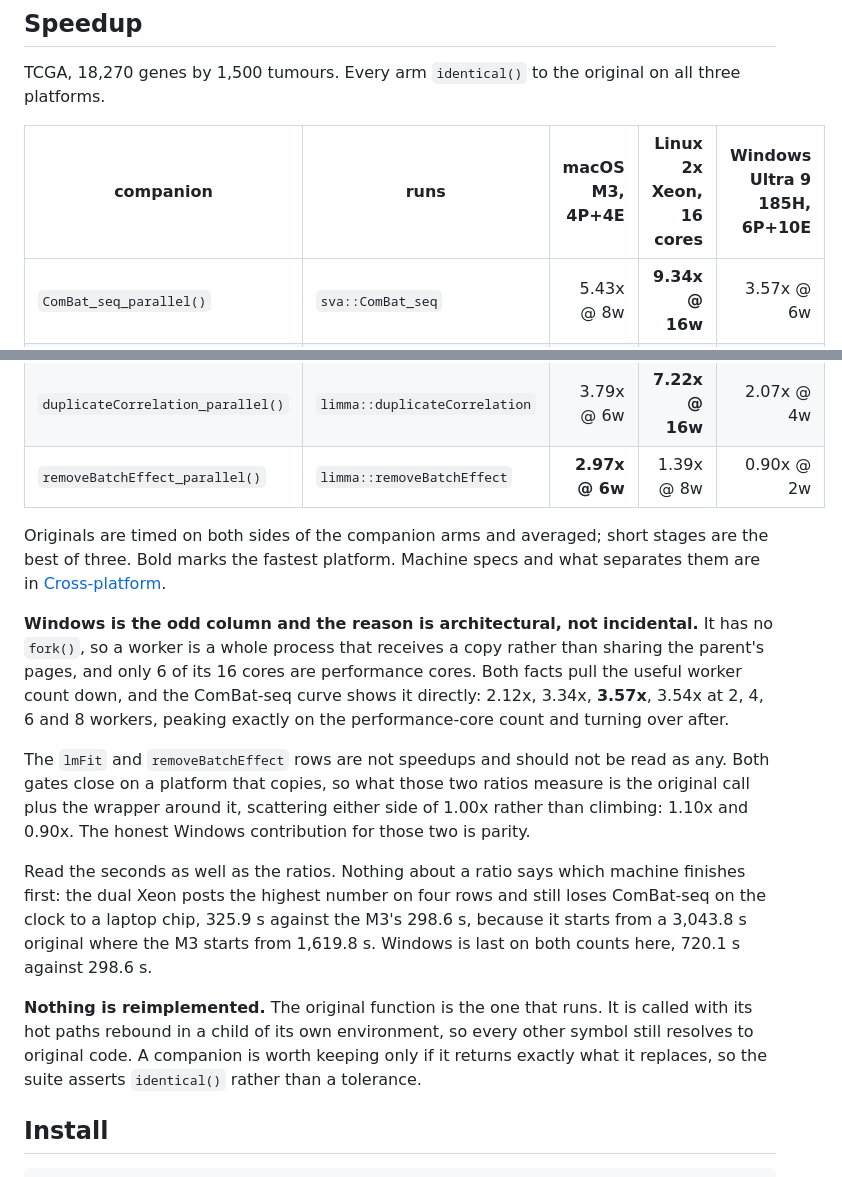
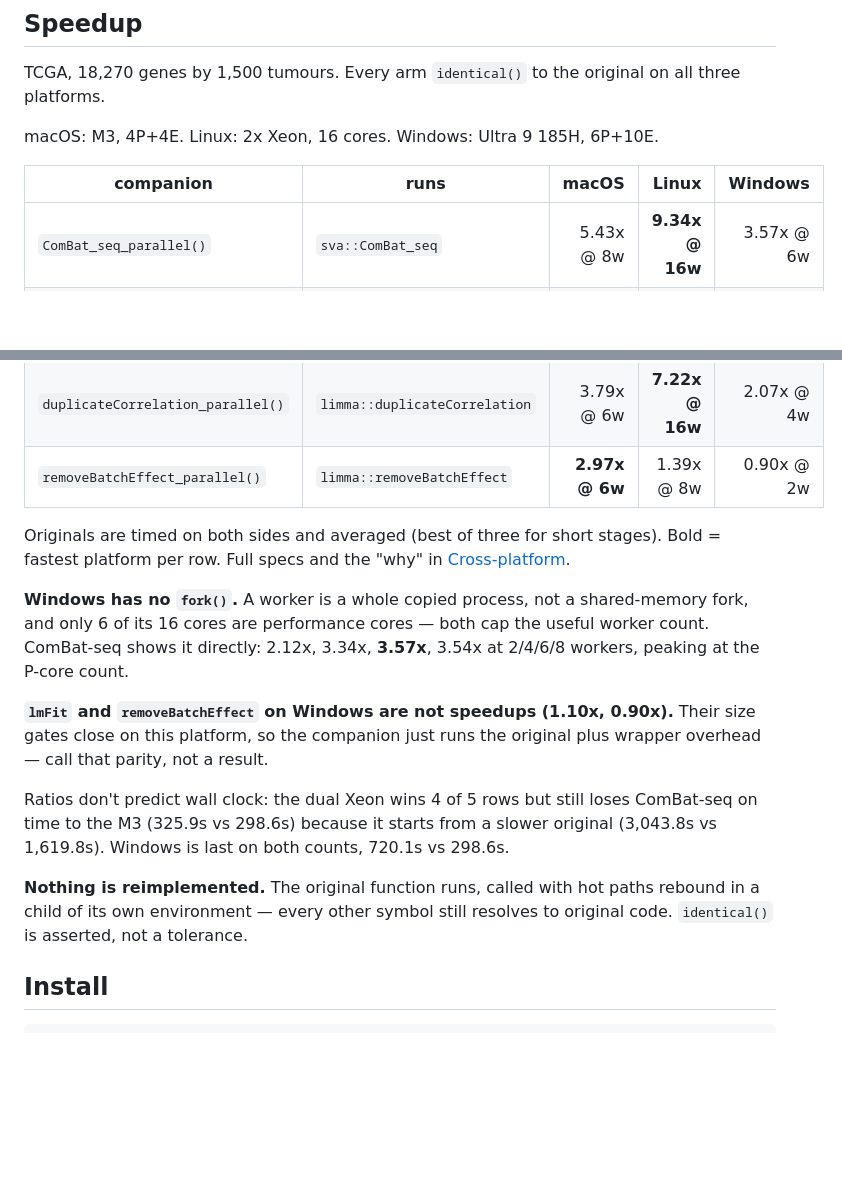
Before and after one commit to GenomeRx/RNA-Parallel, a Markdown page: README.md, 2 parts joined by grey strips. Rendered like a GitHub page; blank space fills up the shorter version.

```diff
--- a/README.md
+++ b/README.md
@@ -15,7 +15,9 @@ Rendered analysis: [macOS](https://genomerx.github.io/RNA-Parallel/) ·
 
 TCGA, 18,270 genes by 1,500 tumours. Every arm `identical()` to the original on all three platforms.
 
-| companion | runs | macOS<br>M3, 4P+4E | Linux<br>2x Xeon, 16 cores | Windows<br>Ultra 9 185H, 6P+10E |
+macOS: M3, 4P+4E. Linux: 2x Xeon, 16 cores. Windows: Ultra 9 185H, 6P+10E.
+
+| companion | runs | macOS | Linux | Windows |
 |---|---|---:|---:|---:|
 | `ComBat_seq_parallel()` | `sva::ComBat_seq` | 5.43x @ 8w | **9.34x @ 16w** | 3.57x @ 6w |
 | `calcNormFactors_parallel()` | `edgeR::normLibSizes` | **6.78x @ 8w** | 4.12x @ 8w | 1.74x @ 2w |
@@ -23,30 +25,24 @@ TCGA, 18,270 genes by 1,500 tumours. Every arm `identical()` to the original on
 | `duplicateCorrelation_parallel()` | `limma::duplicateCorrelation` | 3.79x @ 6w | **7.22x @ 16w** | 2.07x @ 4w |
 | `removeBatchEffect_parallel()` | `limma::removeBatchEffect` | **2.97x @ 6w** | 1.39x @ 8w | 0.90x @ 2w |
 
-Originals are timed on both sides of the companion arms and averaged; short stages are the best
-of three. Bold marks the fastest platform. Machine specs and what separates them are in
-[Cross-platform](#cross-platform).
+Originals are timed on both sides and averaged (best of three for short stages). Bold = fastest
+platform per row. Full specs and the "why" in [Cross-platform](#cross-platform).
 
-**Windows is the odd column and the reason is architectural, not incidental.** It has no
-`fork()`, so a worker is a whole process that receives a copy rather than sharing the parent's
-pages, and only 6 of its 16 cores are performance cores. Both facts pull the useful worker count
-down, and the ComBat-seq curve shows it directly: 2.12x, 3.34x, **3.57x**, 3.54x at 2, 4, 6 and 8
-workers, peaking exactly on the performance-core count and turning over after.
+**Windows has no `fork()`.** A worker is a whole copied process, not a shared-memory fork, and
+only 6 of its 16 cores are performance cores — both cap the useful worker count. ComBat-seq shows
+it directly: 2.12x, 3.34x, **3.57x**, 3.54x at 2/4/6/8 workers, peaking at the P-core count.
 
-The `lmFit` and `removeBatchEffect` rows are not speedups and should not be read as any. Both
-gates close on a platform that copies, so what those two ratios measure is the original call plus
-the wrapper around it, scattering either side of 1.00x rather than climbing: 1.10x and 0.90x. The
-honest Windows contribution for those two is parity.
+**`lmFit` and `removeBatchEffect` on Windows are not speedups (1.10x, 0.90x).** Their size gates
+close on this platform, so the companion just runs the original plus wrapper overhead — call that
+parity, not a result.
 
-Read the seconds as well as the ratios. Nothing about a ratio says which machine finishes first:
-the dual Xeon posts the highest number on four rows and still loses ComBat-seq on the clock to a
-laptop chip, 325.9 s against the M3's 298.6 s, because it starts from a 3,043.8 s original where
-the M3 starts from 1,619.8 s. Windows is last on both counts here, 720.1 s against 298.6 s.
+Ratios don't predict wall clock: the dual Xeon wins 4 of 5 rows but still loses ComBat-seq on time
+to the M3 (325.9s vs 298.6s) because it starts from a slower original (3,043.8s vs 1,619.8s).
+Windows is last on both counts, 720.1s vs 298.6s.
 
-**Nothing is reimplemented.** The original function is the one that runs. It is called with its
-hot paths rebound in a child of its own environment, so every other symbol still resolves to
-original code. A companion is worth keeping only if it returns exactly what it replaces, so the
-suite asserts `identical()` rather than a tolerance.
+**Nothing is reimplemented.** The original function runs, called with hot paths rebound in a child
+of its own environment — every other symbol still resolves to original code. `identical()` is
+asserted, not a tolerance.
 
 ## Install
 
```
Also changed, not shown: other parts of README.md (+30 -41 lines).
